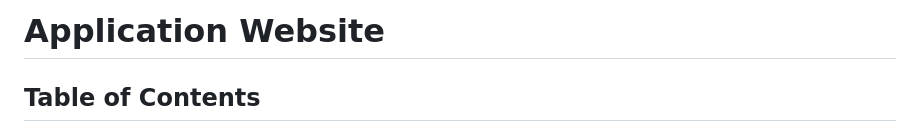
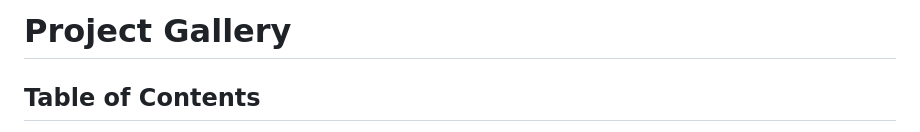
Before and after one commit to isobelbutler/Embedded-Project-Gallery, a Markdown page: README.md, the part around the change. Rendered like a GitHub page.

```diff
--- a/README.md
+++ b/README.md
@@ -1,5 +1,5 @@
 
-# Application Website
+# Project Gallery
 
 ## Table of Contents
 1. [Planning](#Planning)
```
